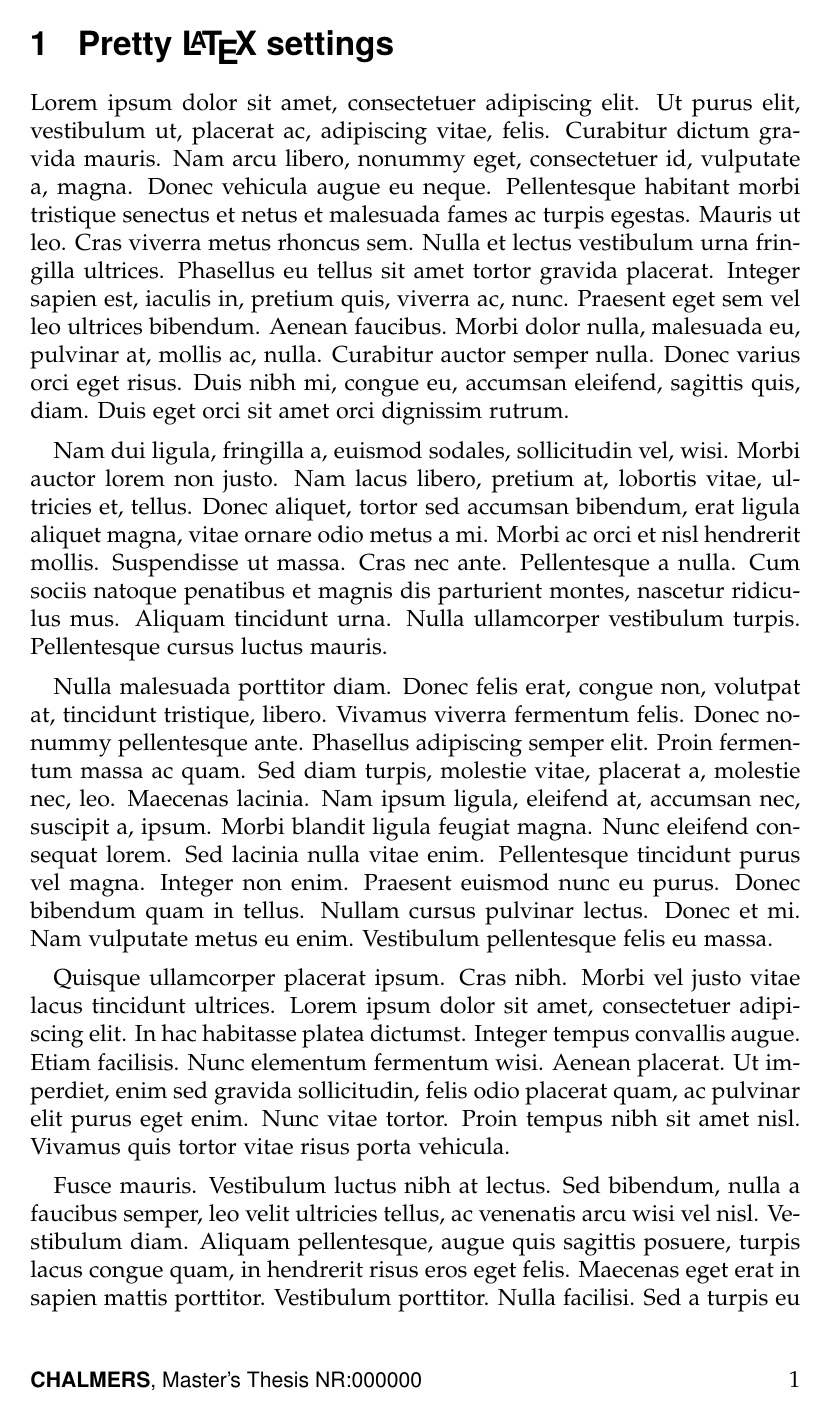
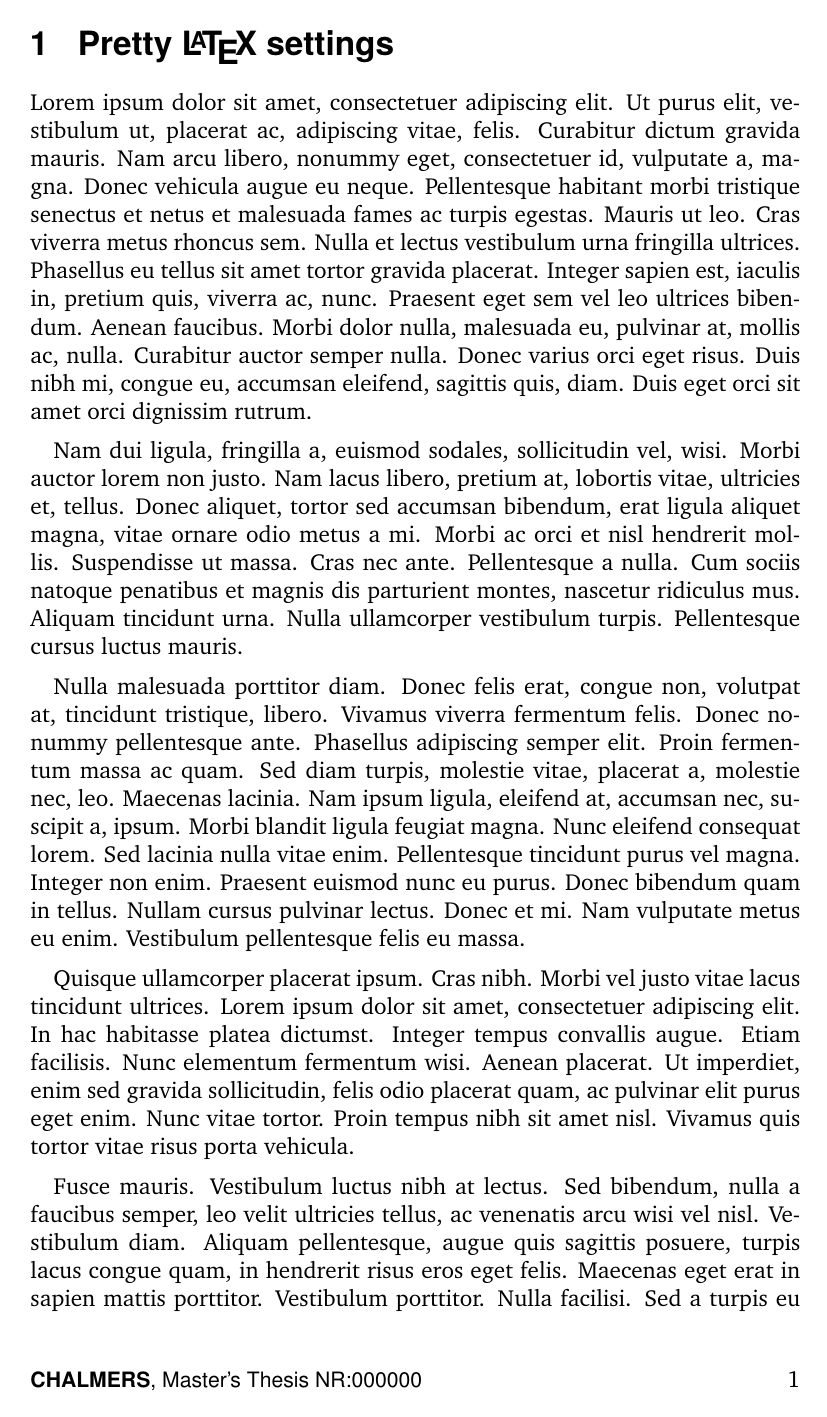
Before and after one commit to geotechstat/LaTeX, a LaTeX document (PRETTY.tex): page 1 of 5. Compiled offline with pdfLaTeX.

Commit message:
Update PRETTY.tex

```diff
--- a/PRETTY.tex
+++ b/PRETTY.tex
@@ -9,8 +9,7 @@
 
 % 2. Change font, i like mathpazo, it gives thicker, easy-read letters.
 
-    \usepackage[sc]{mathpazo}
-
+    \usepackage{charter}
     \usepackage[T1]{fontenc}		% Output settings
     \usepackage[english]{babel}		% Language settings
     \usepackage{lipsum}             % Create blind text
```
